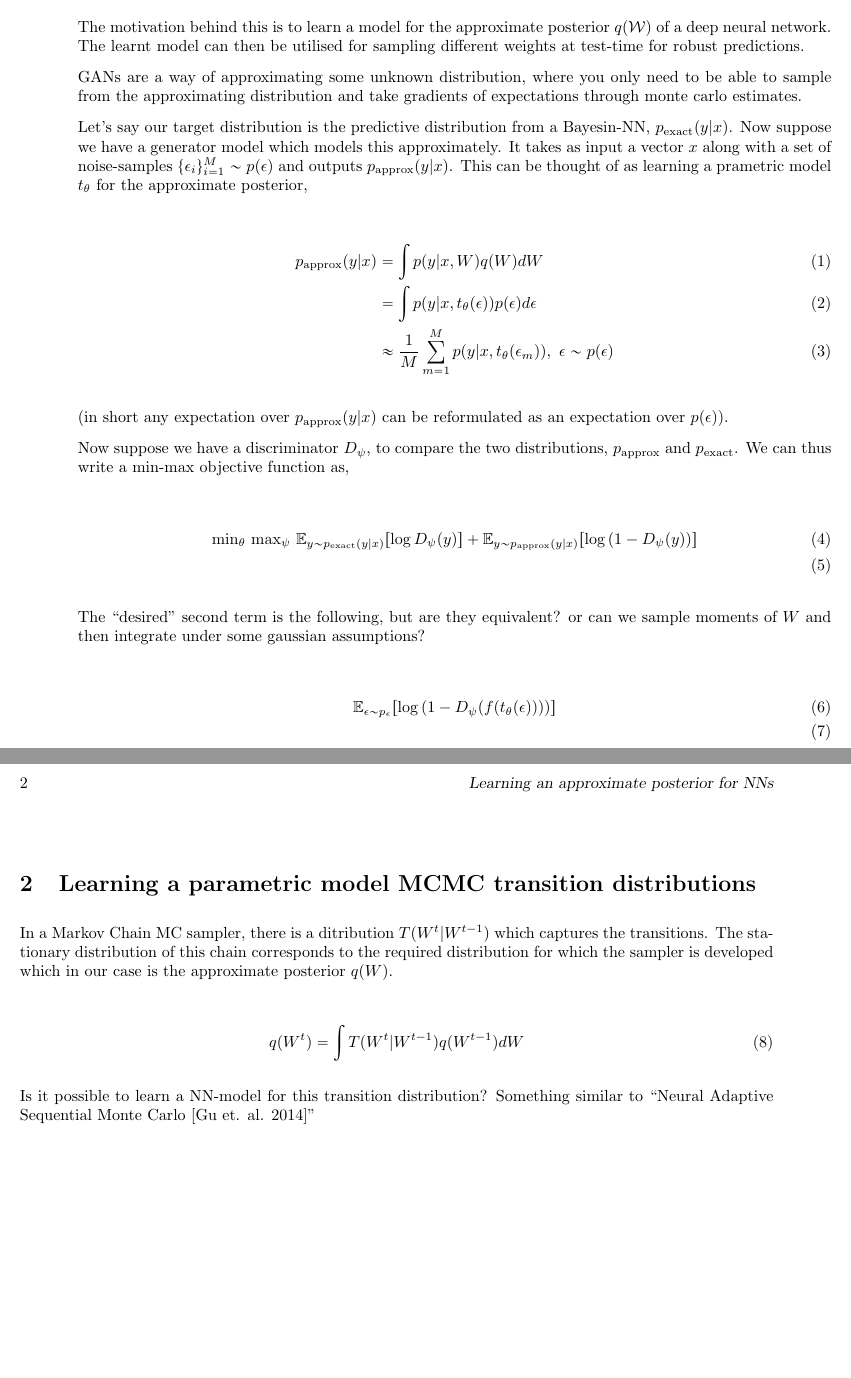
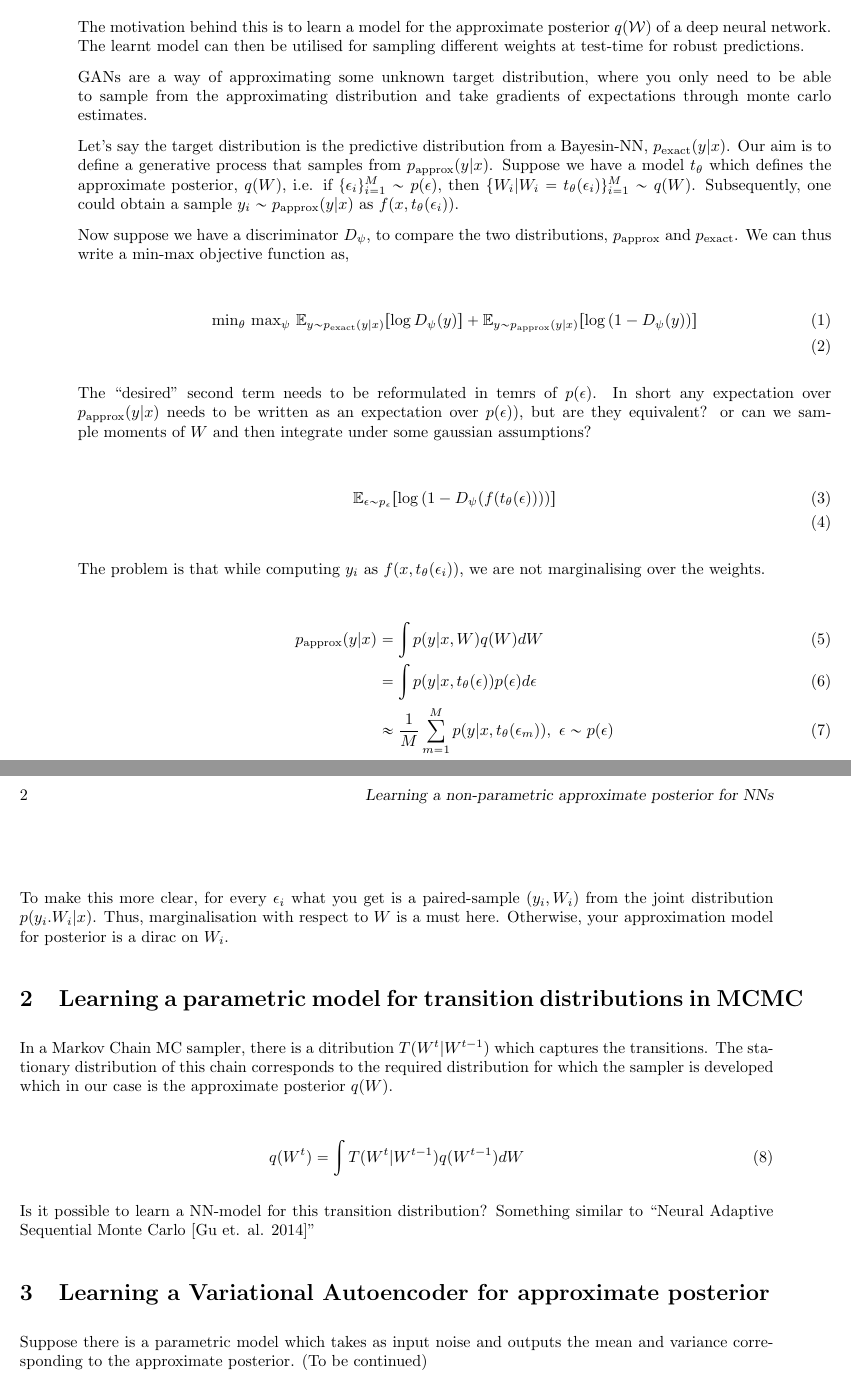
Before and after one commit to ambrishrawat/DeepDoubt, a LaTeX document (docs/bnn-gan/header.tex): two parts of pages 1 and 2 of 2, joined at a grey line, cut so that both start at the same text, the shorter picture padded with empty space. Compiled offline with pdfLaTeX; a LaTeX package or settings file that is missing is left out.

Commit message:
some updates to the doc

```diff
--- a/docs/bnn-gan/header.tex
+++ b/docs/bnn-gan/header.tex
@@ -48,9 +48,26 @@
 
 The motivation behind this is to learn a model for the approximate posterior $q(\mathcal{W})$ of a deep neural network. The learnt model can then be utilised for sampling different weights at test-time for robust predictions.
 
-GANs are a way of approximating some unknown distribution, where you only need to be able to sample from the approximating distribution and take gradients of expectations through monte carlo estimates.
+GANs are a way of approximating some unknown target distribution, where you only need to be able to sample from the approximating distribution and take gradients of expectations through monte carlo estimates.
 
-Let's say our target distribution is the predictive distribution from a Bayesin-NN, $p_{\text{exact}}(y|x)$. Now suppose we have a generator model which models this approximately. It takes as input a vector $x$ along with a set of noise-samples $\{\epsilon_i\}_{i=1}^M \sim p(\epsilon)$ and outputs $p_{\text{approx}}(y|x)$. This can be thought of as learning a prametric model $t_\theta$ for the approximate posterior,
+Let's say the target distribution is the predictive distribution from a Bayesin-NN, $p_{\text{exact}}(y|x)$. Our aim is to define a generative process that samples from $p_{\text{approx}}(y|x)$. Suppose we have a model $t_\theta$ which defines the approximate posterior, $q(W)$, i.e. if $\{\epsilon_i\}_{i=1}^M \sim p(\epsilon)$, then \{$W_i | W_i = t_\theta(\epsilon_i)\}_{i=1}^M\sim q(W)$. Subsequently, one could obtain a sample $y_i \sim p_{\text{approx}}(y|x)$ as $f(x,t_\theta(\epsilon_i))$.
+
+Now suppose we have a discriminator $D_\psi$, to compare the two distributions, $p_{\text{approx}}$ and $p_{\text{exact}}$. We can thus write a min-max objective function as,
+
+
+\begin{align}
+\text{min}_\theta\ \text{max}_\psi\ \mathbb{E}_{y\sim p_{\text{exact}}(y|x)}[\log D_\psi(y)] + \mathbb{E}_{y\sim p_{\text{approx}}(y|x)}[\log \left( 1-D_\psi(y) \right) ]\\
+\end{align}
+
+The ``desired'' second term needs to be reformulated in temrs of $p(\epsilon)$. In short any expectation over $p_{\text{approx}}(y|x)$ needs to be written as an expectation over $p(\epsilon)$), but are they equivalent? or can we sample moments of $W$ and then integrate under some gaussian assumptions?
+
+\begin{align}
+\mathbb{E}_{\epsilon\sim p_{\epsilon}}[\log \left( 1-D_\psi(f(t_\theta(\epsilon))) \right) ]\\
+\end{align}
+
+
+The problem is that while computing $y_i$ as $f(x,t_\theta(\epsilon_i))$, we are not marginalising over the weights.
+% It could take as input a vector $x$ along with a set of noise-samples $\{\epsilon_i\}_{i=1}^M \sim p(\epsilon)$ and outputs samples $y \sim p_{\text{approx}}(y|x)$. This can be thought of as learning a prametric model $t_\theta$ for the approximate posterior,
 
 \begin{align}
 p_{\text{approx}}(y|x) &= \int p(y|x,W)q(W) dW\\
@@ -58,30 +75,21 @@ p_{\text{approx}}(y|x) &= \int p(y|x,W)q(W) dW\\
 &\approx \frac{1}{M} \sum_{m=1}^{M} p(y|x,t_\theta(\epsilon_m)), \ \epsilon \sim p(\epsilon)
 \end{align}
 
-(in short any expectation over $p_{\text{approx}}(y|x)$ can be reformulated as an expectation over $p(\epsilon)$).
+To make this more clear, for every $\epsilon_i$ what you get is a paired-sample $(y_i,W_i)$ from the joint distribution $p(y_i.W_i|x)$. Thus, marginalisation with respect to $W$ is a must here. Otherwise, your approximation model for posterior is a dirac on $W_i$.
 
-Now suppose we have a discriminator $D_\psi$, to compare the two distributions, $p_{\text{approx}}$ and $p_{\text{exact}}$. We can thus write a min-max objective function as,
-
-\begin{align}
-\text{min}_\theta\ \text{max}_\psi\ \mathbb{E}_{y\sim p_{\text{exact}}(y|x)}[\log D_\psi(y)] + \mathbb{E}_{y\sim p_{\text{approx}}(y|x)}[\log \left( 1-D_\psi(y) \right) ]\\
-\end{align}
-
-The ``desired'' second term is the following, but are they equivalent? or can we sample moments of $W$ and then integrate under some gaussian assumptions?
-
-\begin{align}
-\mathbb{E}_{\epsilon\sim p_{\epsilon}}[\log \left( 1-D_\psi(f(t_\theta(\epsilon))) \right) ]\\
-\end{align}
-
-\section{Learning a parametric model MCMC transition distributions}
-
+\section{Learning a parametric model for transition distributions in MCMC}
 
 In a Markov Chain MC sampler, there is a ditribution $T(W^{t}|W^{t-1})$ which captures the transitions. The stationary distribution of this chain corresponds to the required distribution for which the sampler is developed which in our case is the approximate posterior $q(W)$.
 
 \begin{align}
-q(W^t) = \int T(W^{t}|W^{t-1})q(W^{t-1}) dW
+q(W^t) = \int T(W^{t}|W^{t-1})q(W^{t-1})dW
 \end{align}
 
 Is it possible to learn a NN-model for this transition distribution? Something similar to ``Neural Adaptive Sequential Monte Carlo [Gu et. al. 2014]''
+
+\section{Learning a Variational Autoencoder for approximate posterior}
+
+Suppose there is a parametric model which takes as input noise and outputs the mean and variance corresponding to the approximate posterior. (To be continued)
 
 % section distribution_perspective (end)
 
```
Also changed, not shown: docs/bnn-gan/header.tex (2 more changed lines).
